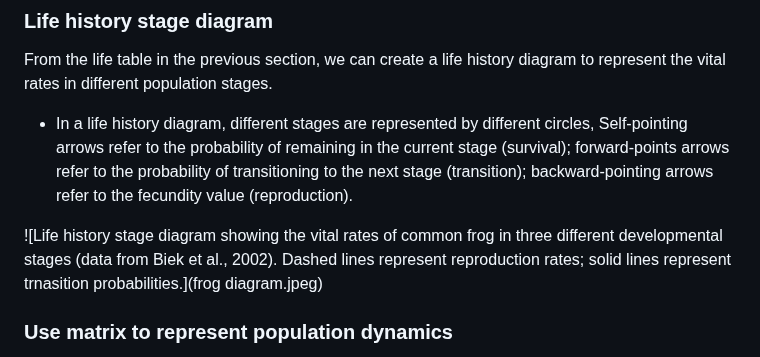
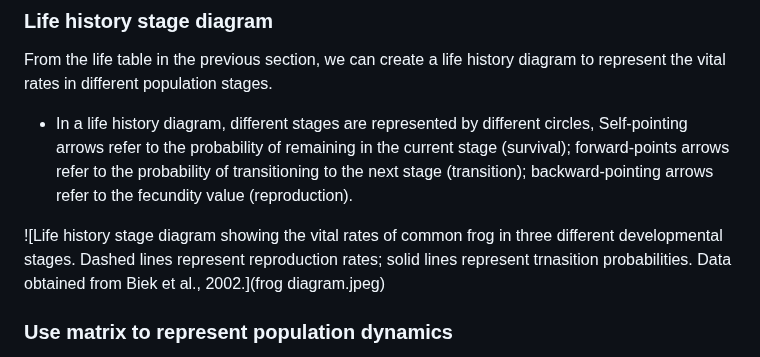
Before and after one commit to kcudding/ecotheory.github.io, a Markdown page: teach/structured_intro.md, the part around the change. Drawn GitHub-style.

```diff
--- a/teach/structured_intro.md
+++ b/teach/structured_intro.md
@@ -70,7 +70,7 @@ From the life table in the previous section, we can create a life history diagra
 
 * In a life history diagram, different stages are represented by different circles, Self-pointing arrows refer to the probability of remaining in the current stage (survival); forward-points arrows refer to the probability of transitioning to the next stage (transition); backward-pointing arrows refer to the fecundity value (reproduction).
 
-![Life history stage diagram showing the vital rates of common frog in three different developmental stages (data from Biek et al., 2002). Dashed lines represent reproduction rates; solid lines represent trnasition probabilities.](frog diagram.jpeg)
+![Life history stage diagram showing the vital rates of common frog in three different developmental stages. Dashed lines represent reproduction rates; solid lines represent trnasition probabilities. Data obtained from Biek et al., 2002.](frog diagram.jpeg)
 
 
 ### Use matrix to represent population dynamics
```
